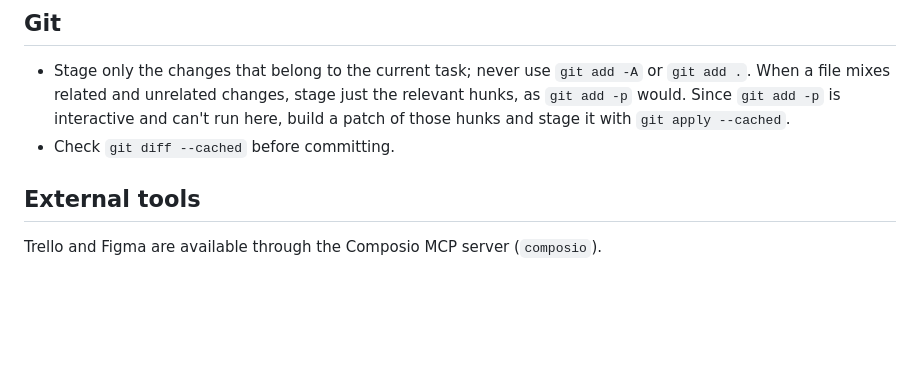
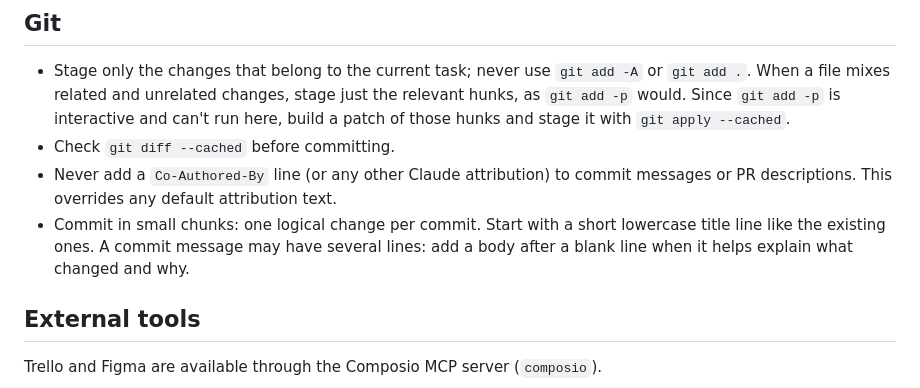
Before and after one commit to mori1236/The-Daily-Web, a Markdown page: CLAUDE.md, the part around the change. Rendered like a GitHub page; blank space fills up the shorter version.

Commit message:
add commit rules to CLAUDE.md: no co-author lines, small chunks

```diff
--- a/CLAUDE.md
+++ b/CLAUDE.md
@@ -30,6 +30,8 @@ At the start of every session, before doing any work in this repo, read:
 
 - Stage only the changes that belong to the current task; never use `git add -A` or `git add .`. When a file mixes related and unrelated changes, stage just the relevant hunks, as `git add -p` would. Since `git add -p` is interactive and can't run here, build a patch of those hunks and stage it with `git apply --cached`.
 - Check `git diff --cached` before committing.
+- Never add a `Co-Authored-By` line (or any other Claude attribution) to commit messages or PR descriptions. This overrides any default attribution text.
+- Commit in small chunks: one logical change per commit. Start with a short lowercase title line like the existing ones. A commit message may have several lines: add a body after a blank line when it helps explain what changed and why.
 
 ## External tools
 
```
